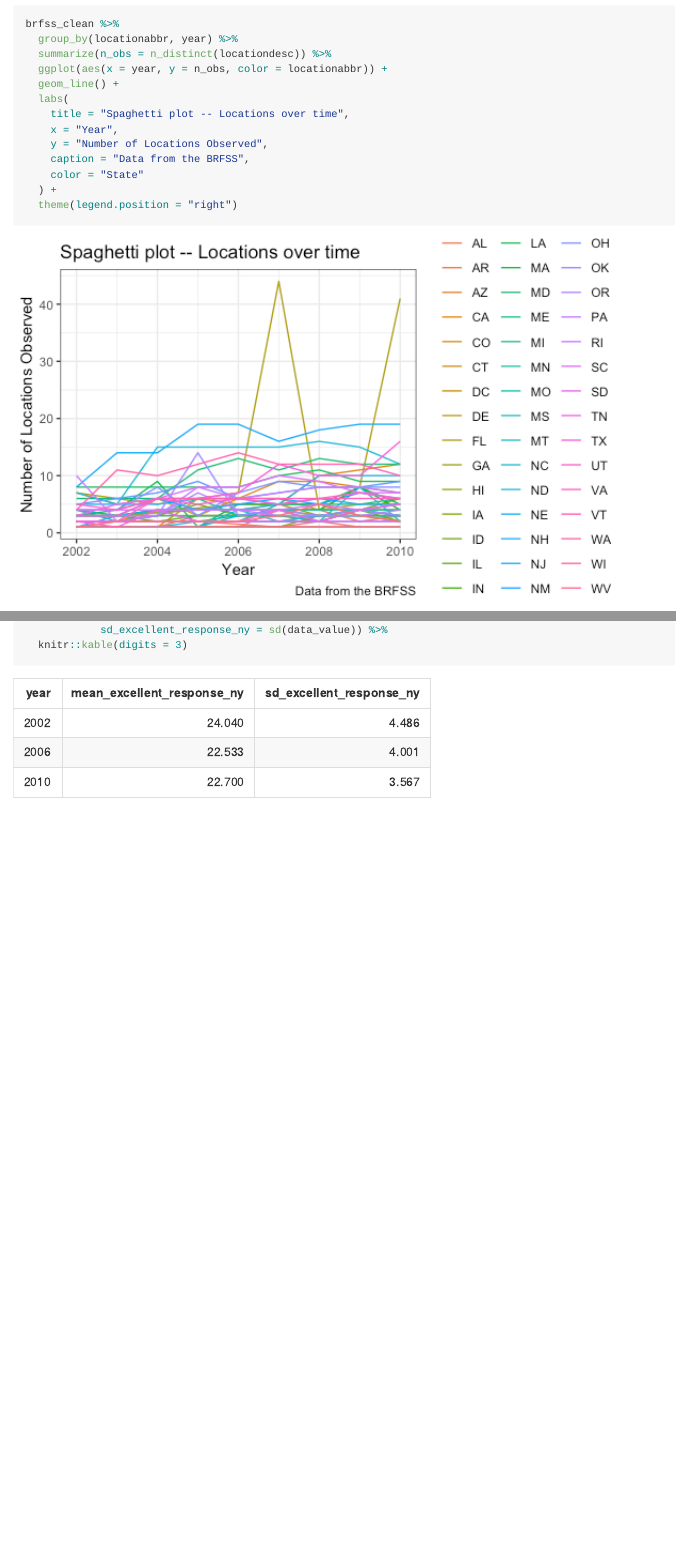
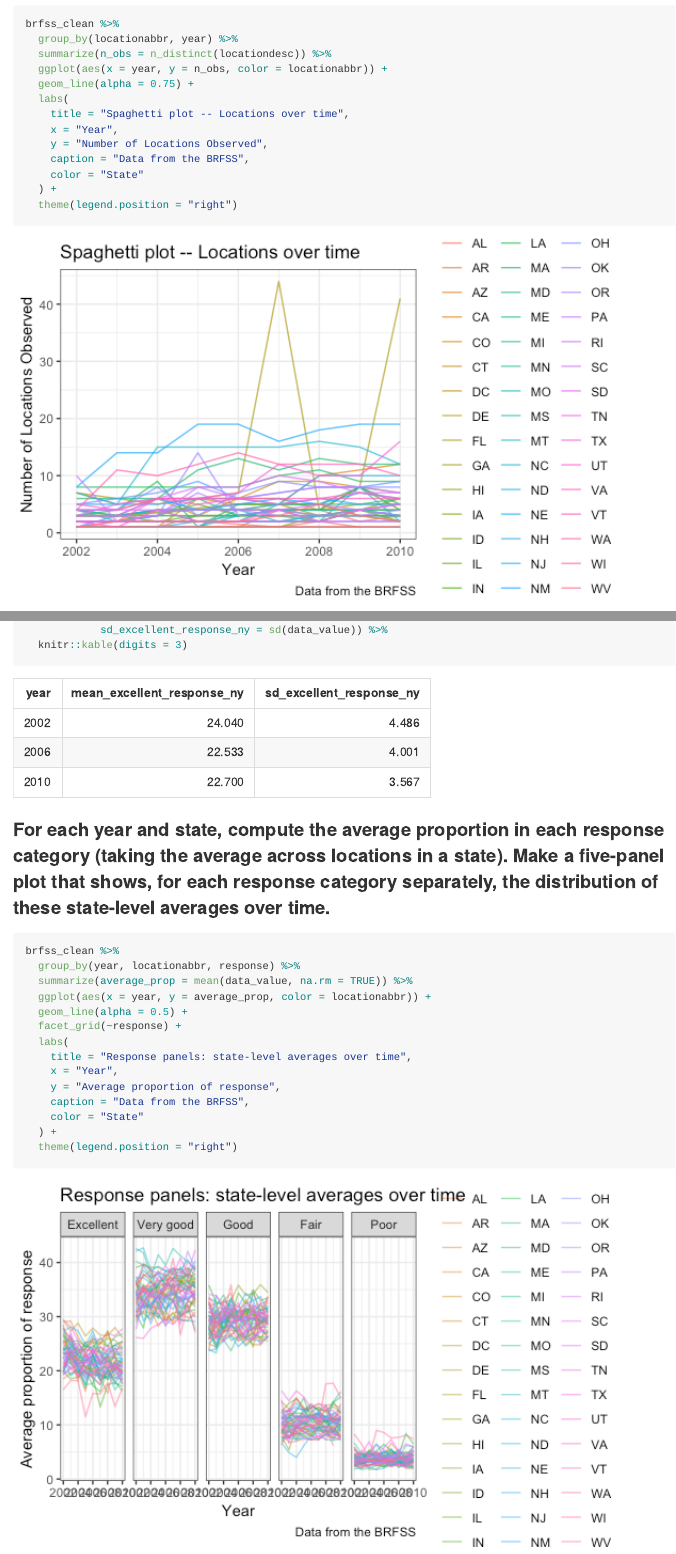
Before and after one commit to eshea6/p8105_hw3_eas2297, an R Markdown document (p8105_hw3_eas2297.Rmd): the page in a window 1100 px wide, from 1650 px down before the commit and from 1880 px down after it, so that both start at the same text, and a second part further down, joined at a grey line. The pictures show the output file p8105_hw3_eas2297.md that the author committed with the source, drawn offline in the style of GitHub; long lines of code are wrapped.

Commit message:
last parts -- problem 1

````diff
--- a/p8105_hw3_eas2297.Rmd
+++ b/p8105_hw3_eas2297.Rmd
@@ -58,7 +59,7 @@ brfss_clean %>%
   group_by(locationabbr, year) %>%
   summarize(n_obs = n_distinct(locationdesc)) %>%
   ggplot(aes(x = year, y = n_obs, color = locationabbr)) +
-  geom_line() +
+  geom_line(alpha = 0.75) +
   labs(
     title = "Spaghetti plot -- Locations over time",
     x = "Year",
@@ -81,3 +82,22 @@ brfss_clean %>%
             sd_excellent_response_ny = sd(data_value)) %>%
   knitr::kable(digits = 3)
 ```
+
+### For each year and state, compute the average proportion in each response category (taking the average across locations in a state). Make a five-panel plot that shows, for each response category separately, the distribution of these state-level averages over time.
+
+```{r}
+brfss_clean %>%
+  group_by(year, locationabbr, response) %>%
+  summarize(average_prop = mean(data_value, na.rm = TRUE)) %>%
+  ggplot(aes(x = year, y = average_prop, color = locationabbr)) +
+  geom_line(alpha = 0.5) +
+  facet_grid(~response) +
+  labs(
+    title = "Response panels: state-level averages over time",
+    x = "Year",
+    y = "Average proportion of response",
+    caption = "Data from the BRFSS",
+    color = "State"
+  ) +
+  theme(legend.position = "right")
+```
````
Also changed, not shown: p8105_hw3_eas2297.md, p8105_hw3_eas2297_files/figure-gfm/unnamed-chunk-4-1.png, p8105_hw3_eas2297_files/figure-gfm/unnamed-chunk-6-1.png (added), p8105_hw3_eas2297.Rmd (1 more changed lines).
